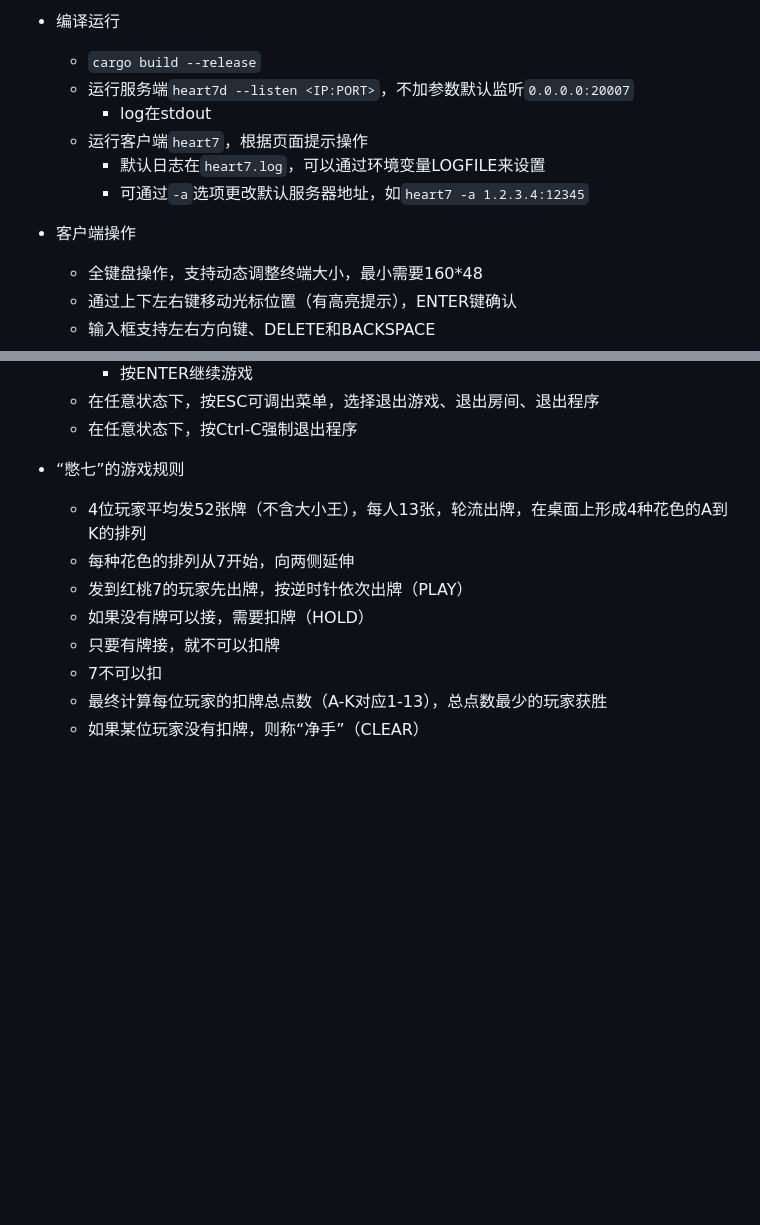
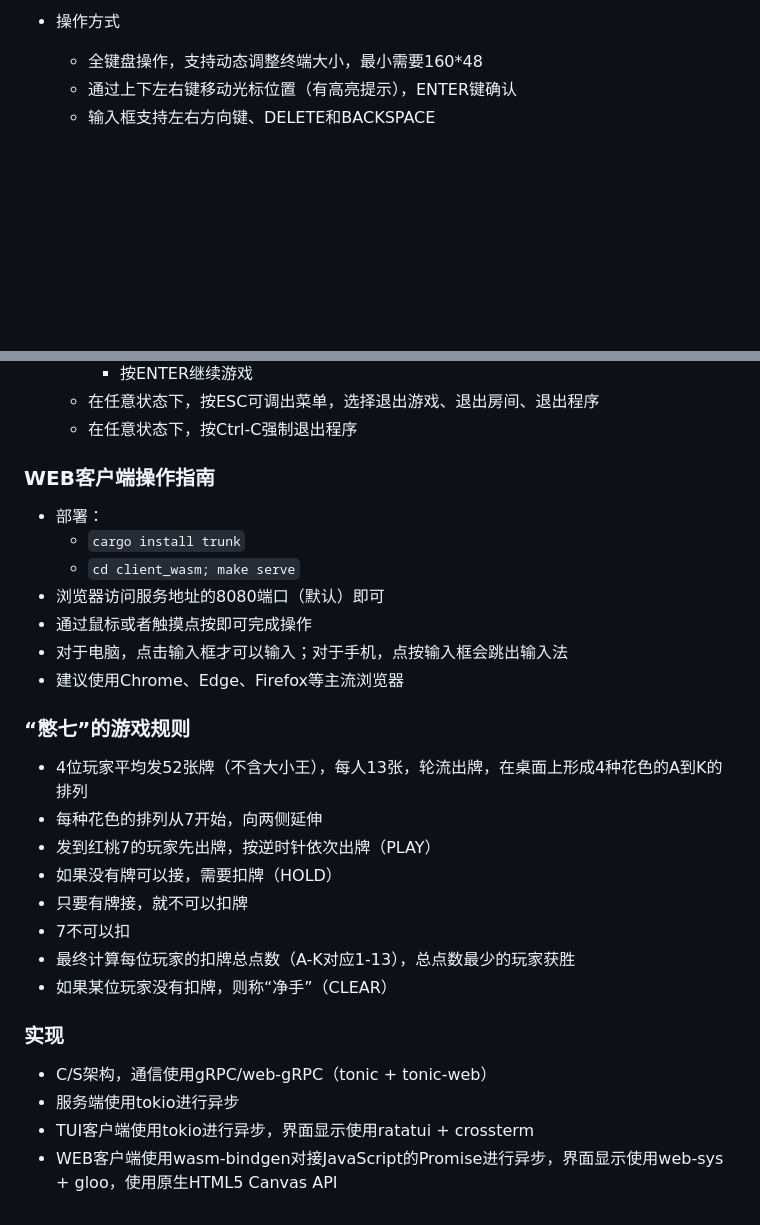
Before and after one commit to Martinits/heart7, a Markdown page: README.md, 2 parts joined by grey strips. Drawn GitHub-style; blank space fills up the shorter version.

```diff
--- a/README.md
+++ b/README.md
@@ -19,15 +30,5 @@
 
-- 编译运行
-
-  - `cargo build --release`
-  - 运行服务端`heart7d --listen <IP:PORT>`，不加参数默认监听`0.0.0.0:20007`
-    - log在stdout
-  - 运行客户端`heart7`，根据页面提示操作
-    - 默认日志在`heart7.log`，可以通过环境变量LOGFILE来设置
-    - 可通过`-a`选项更改默认服务器地址，如`heart7 -a 1.2.3.4:12345`
-
-- 客户端操作
-
+- 操作方式
   - 全键盘操作，支持动态调整终端大小，最小需要160*48
   - 通过上下左右键移动光标位置（有高亮提示），ENTER键确认
   - 输入框支持左右方向键、DELETE和BACKSPACE
@@ -47,13 +48,30 @@
   - 在任意状态下，按ESC可调出菜单，选择退出游戏、退出房间、退出程序
   - 在任意状态下，按Ctrl-C强制退出程序
 
-- “憋七”的游戏规则
+### WEB客户端操作指南
 
-  - 4位玩家平均发52张牌（不含大小王），每人13张，轮流出牌，在桌面上形成4种花色的A到K的排列
-  - 每种花色的排列从7开始，向两侧延伸
-  - 发到红桃7的玩家先出牌，按逆时针依次出牌（PLAY）
-  - 如果没有牌可以接，需要扣牌（HOLD）
-  - 只要有牌接，就不可以扣牌
-  - 7不可以扣
-  - 最终计算每位玩家的扣牌总点数（A-K对应1-13），总点数最少的玩家获胜
-  - 如果某位玩家没有扣牌，则称“净手”（CLEAR）
+- 部署：
+  - `cargo install trunk`
+  - `cd client_wasm; make serve`
+- 浏览器访问服务地址的8080端口（默认）即可
+- 通过鼠标或者触摸点按即可完成操作
+- 对于电脑，点击输入框才可以输入；对于手机，点按输入框会跳出输入法
+- 建议使用Chrome、Edge、Firefox等主流浏览器
+
+### “憋七”的游戏规则
+
+- 4位玩家平均发52张牌（不含大小王），每人13张，轮流出牌，在桌面上形成4种花色的A到K的排列
+- 每种花色的排列从7开始，向两侧延伸
+- 发到红桃7的玩家先出牌，按逆时针依次出牌（PLAY）
+- 如果没有牌可以接，需要扣牌（HOLD）
+- 只要有牌接，就不可以扣牌
+- 7不可以扣
+- 最终计算每位玩家的扣牌总点数（A-K对应1-13），总点数最少的玩家获胜
+- 如果某位玩家没有扣牌，则称“净手”（CLEAR）
+
+### 实现
+
+- C/S架构，通信使用gRPC/web-gRPC（tonic + tonic-web）
+- 服务端使用tokio进行异步
+- TUI客户端使用tokio进行异步，界面显示使用ratatui + crossterm
+- WEB客户端使用wasm-bindgen对接JavaScript的Promise进行异步，界面显示使用web-sys + gloo，使用原生HTML5 Canvas API
```
Also changed, not shown: other parts of README.md (+19 -8 lines), assets/client_wasm.png (added).
